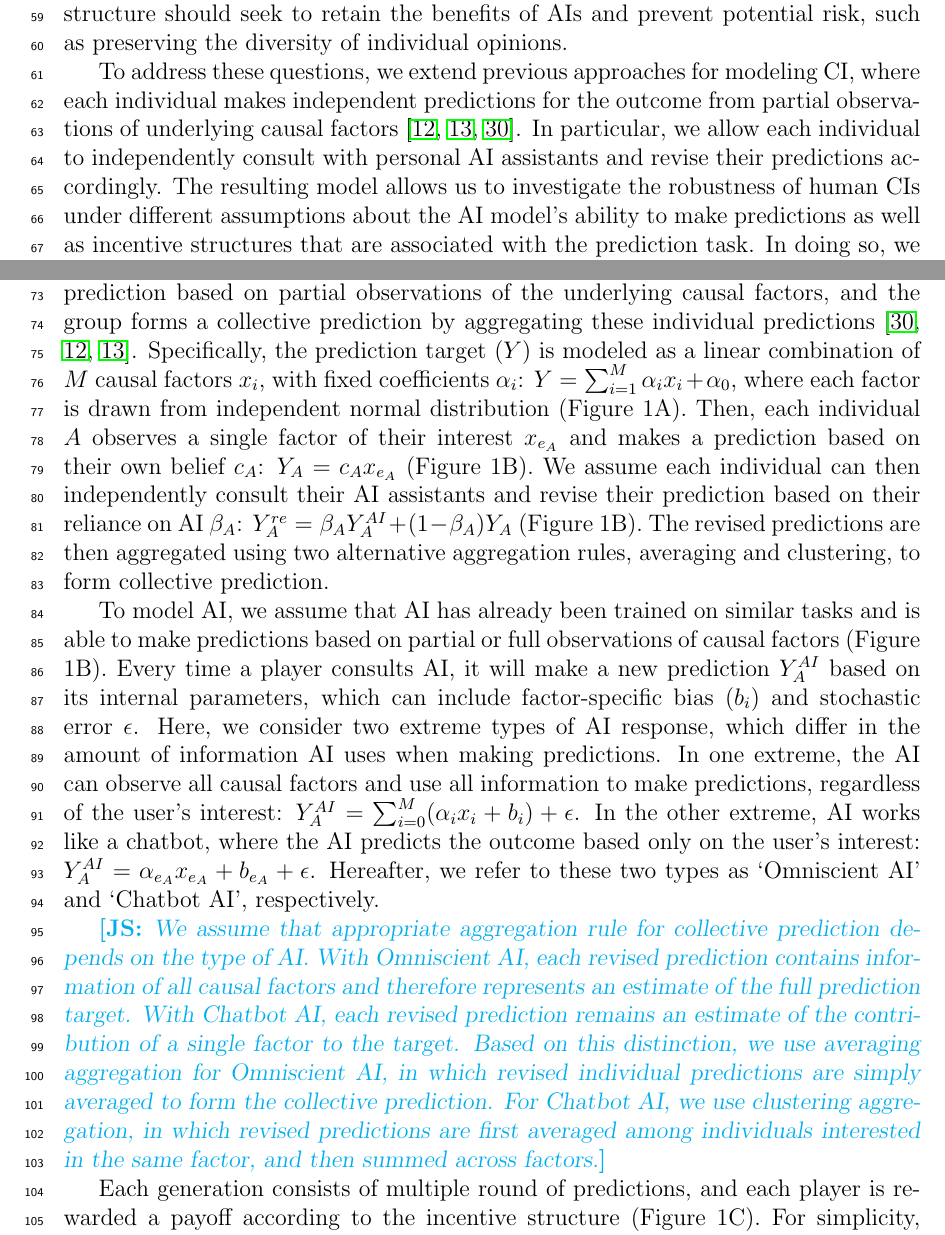
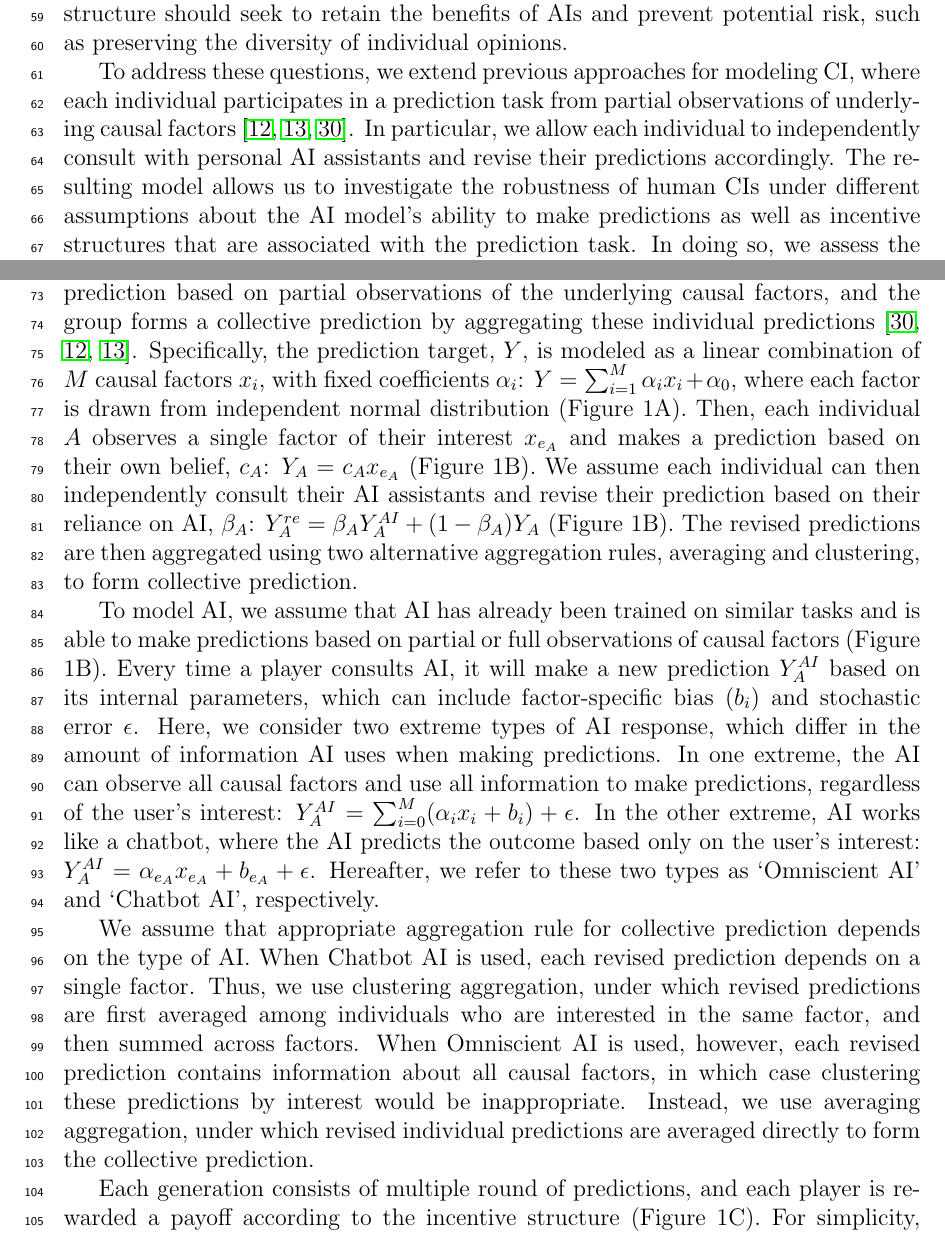
Before and after one commit to parklab-snu/collective-intelligence-with-AI, a LaTeX document (paper/Manuscript.tex): two parts of pages 2 and 4 of 40, joined at a grey line, cut so that both start at the same text. Compiled offline with pdfLaTeX.

Commit message:
making edits

```diff
--- a/paper/Manuscript.tex
+++ b/paper/Manuscript.tex
@@ -151,7 +151,7 @@ Such discrepancy raises a question about whether directly incentivizing or penal
 These observations further highlight the importance of indentifying a robust incentive structure that can promote CI in the presence of personal AI assistants.
 Such incentive structure should seek to retain the benefits of AIs and prevent potential risk, such as preserving the diversity of individual opinions.
 
-To address these questions, we extend previous approaches for modeling CI, where each individual makes independent predictions for the outcome from partial observations of underlying causal factors \cite{mann2017optimal,wang2025individual,hong2012incentives}.
+To address these questions, we extend previous approaches for modeling CI, where each individual participates in a prediction task from partial observations of underlying causal factors \cite{mann2017optimal,wang2025individual,hong2012incentives}.
 In particular, we allow each individual to independently consult with personal AI assistants and revise their predictions accordingly.
 The resulting model allows us to investigate the robustness of human CIs under different assumptions about the AI model's ability to make predictions as well as incentive structures that are associated with the prediction task.
 In doing so, we assess the impact of directly incentivizing or penalizing AI uses on CI and further suggest a balanced incentive structure that can maintain CI in the presence of AI.
@@ -171,9 +171,9 @@ We consider two types of AI, Chatbot AI and Omniscient AI, which differ in the a
 \end{figure}
 
 We begin by extending previously established models of CI, in which a group of players participates in a prediction task (Figure 1): each player makes an individual prediction based on partial observations of the underlying causal factors, and the group forms a collective prediction by aggregating these individual predictions \cite{hong2012incentives, mann2017optimal,wang2025individual}.
-Specifically, the prediction target $(Y)$ is modeled as a linear combination of $M$ causal factors $x_i$, with fixed coefficients $\alpha_i$: $Y = \sum_{i = 1}^{M} \alpha_i x_i + \alpha_0$, where each factor is drawn from independent normal distribution (Figure 1A).
-Then, each individual $A$ observes a single factor of their interest $x_{e_A}$ and makes a prediction based on their own belief $c_A$: $Y_{A} = c_A x_{e_A}$ (Figure 1B).
-We assume each individual can then independently consult their AI assistants and revise their prediction based on their reliance on AI $\beta_A$: $Y_A^{re} = \beta_A Y_A^{AI} + (1 - \beta_A) Y_A$ (Figure 1B).
+Specifically, the prediction target, $Y$, is modeled as a linear combination of $M$ causal factors $x_i$, with fixed coefficients $\alpha_i$: $Y = \sum_{i = 1}^{M} \alpha_i x_i + \alpha_0$, where each factor is drawn from independent normal distribution (Figure 1A).
+Then, each individual $A$ observes a single factor of their interest $x_{e_A}$ and makes a prediction based on their own belief, $c_A$: $Y_{A} = c_A x_{e_A}$ (Figure 1B).
+We assume each individual can then independently consult their AI assistants and revise their prediction based on their reliance on AI, $\beta_A$: $Y_A^{re} = \beta_A Y_A^{AI} + (1 - \beta_A) Y_A$ (Figure 1B).
 The revised predictions are then aggregated using two alternative aggregation rules, averaging and clustering, to form collective prediction.
 
 To model AI, we assume that AI has already been trained on similar tasks and is able to make predictions based on partial or full observations of causal factors (Figure 1B).
@@ -185,11 +185,11 @@ In the other extreme, AI works like a chatbot, where the AI predicts the outcome
 $Y_{A}^{AI} = \alpha_{e_A}x_{e_A} + b_{e_{A}} + \epsilon$.
 Hereafter, we refer to these two types as `Omniscient AI' and `Chatbot AI', respectively.
 
-\js{We assume that appropriate aggregation rule for collective prediction depends on the type of AI.
-With Omniscient AI, each revised prediction contains information of all causal factors and therefore represents an estimate of the full prediction target.
-With Chatbot AI, each revised prediction remains an estimate of the contribution of a single factor to the target.
-Based on this distinction, we use averaging aggregation for Omniscient AI, in which revised individual predictions are simply averaged to form the collective prediction.
-For Chatbot AI, we use clustering aggregation, in which revised predictions are first averaged among individuals interested in the same factor, and then summed across factors.}
+We assume that appropriate aggregation rule for collective prediction depends on the type of AI.
+When Chatbot AI is used, each revised prediction depends on a single factor.
+Thus, we use clustering aggregation, under which revised predictions are first averaged among individuals who are interested in the same factor, and then summed across factors.
+When Omniscient AI is used, however, each revised prediction contains information about all causal factors, in which case clustering these predictions by interest would be inappropriate.
+Instead, we use averaging aggregation, under which revised individual predictions are averaged directly to form the collective prediction.
 
 Each generation consists of multiple round of predictions, and each player is rewarded a payoff according to the incentive structure (Figure 1C).
 For simplicity, we assume that a sufficiently large number of prediction rounds occurs within each generation, allowing us to use the expected payoff value rather than computing the payoffs for every round.
```
Also changed, not shown: paper/Manuscript.pdf.
